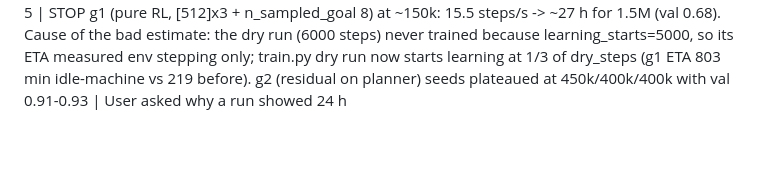
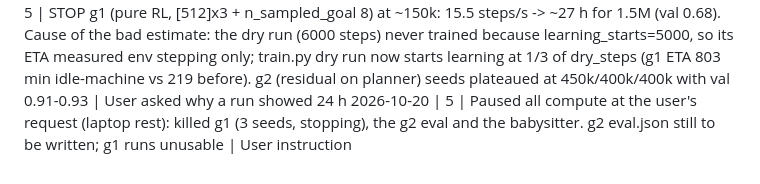
Before and after one commit to Paramp2m/3DoF-RL-Arm, a Markdown page: docs/decisions.md, the part around the change. Drawn GitHub-style; blank space fills up the shorter version.

Commit message:
decisions: pause compute

```diff
--- a/docs/decisions.md
+++ b/docs/decisions.md
@@ -104,3 +104,4 @@ One line per decision: `YYYY-MM-DD | phase | decision | reason`
 2026-10-20 | 5 | f1 (corrected env, safe filter) seeds 0/1 plateaued and were finalised by the flat-trend rule at 770k/700k: val 0.81/0.73; diag s0 (60 eps): collisions 2% (solved), success 72% (detour 61%, direct 85%) -> success is the gap. Planner waypoint follower alone (zero residual, safe filter): 89% success, 3% collisions on the 100 eval episodes. Launched g1 = pure RL f1 with [512]x3 net + HER n_sampled_goal 8, later early stop (min_frac 0.6); g2 = residual RL on the planner (action = follower + 0.5*policy, plain SAC, w_wp). 3 seeds each; f1 s2 continues. Report must compare g2 against the 89% planner-only baseline | Diagnosis + user's chosen route (safe filter + planner)
 2026-10-20 | dashboard | Phone: blocks reused by key and only width changes redraw (address-bar resizes rebuilt the page and jumped to the top); pull-to-refresh off; service worker keeps the last copy of every page for offline use, with an Offline strip; server re-execs itself when dashboard.py changes (after an import check) and open pages reload in place; Milestones replaced by "While you were away" | user saw jumps and flashes on the phone, wanted updates without restarting, offline use, and found the badges unhelpful
 2026-10-20 | 5 | STOP g1 (pure RL, [512]x3 + n_sampled_goal 8) at ~150k: 15.5 steps/s -> ~27 h for 1.5M (val 0.68). Cause of the bad estimate: the dry run (6000 steps) never trained because learning_starts=5000, so its ETA measured env stepping only; train.py dry run now starts learning at 1/3 of dry_steps (g1 ETA 803 min idle-machine vs 219 before). g2 (residual on planner) seeds plateaued at 450k/400k/400k with val 0.91-0.93 | User asked why a run showed 24 h
+2026-10-20 | 5 | Paused all compute at the user's request (laptop rest): killed g1 (3 seeds, stopping), the g2 eval and the babysitter. g2 eval.json still to be written; g1 runs unusable | User instruction
```
